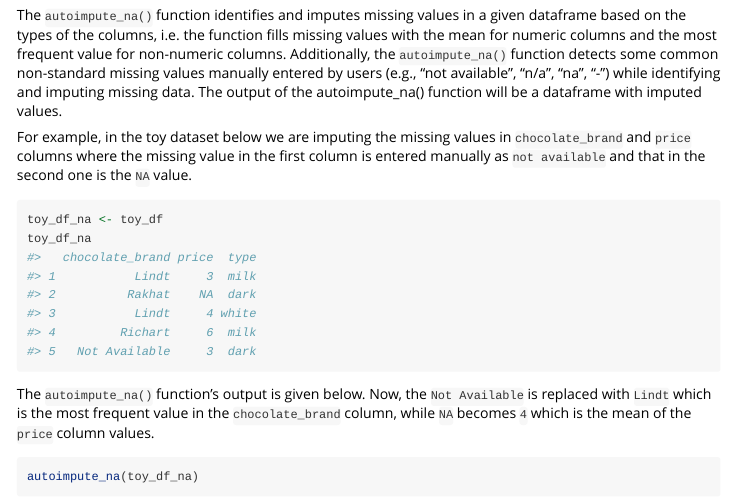
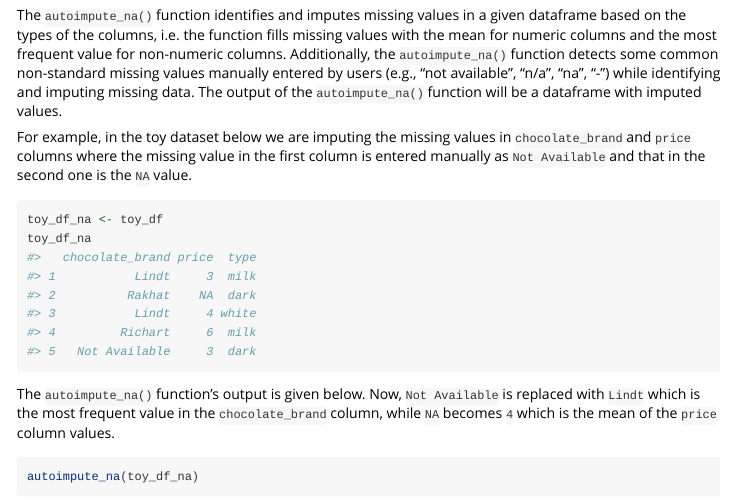
Before and after one commit to UBC-MDS/Rmleda, an R Markdown document (vignettes/Rmleda-package-usage.Rmd): the page in a window 1100 px wide, from 2180 px down. Rendered offline with R 4.5, knitr and Pandoc, with nearby package versions; code that draws random numbers runs with fixed seeds of ours; some code elsewhere in the file could not run offline; common packages that the code uses without loading them are loaded.

Commit message:
Fix typo (vignette with autoimpute_na())

````diff
--- a/vignettes/Rmleda-package-usage.Rmd
+++ b/vignettes/Rmleda-package-usage.Rmd
@@ -115,16 +115,16 @@ super_data$test
 
 ### Identifying and imputing missing values
 
-The `autoimpute_na()` function identifies and imputes missing values in a given dataframe based on the types of the columns, i.e. the function fills missing values with the mean for numeric columns and the most frequent value for non-numeric columns. Additionally, the `autoimpute_na()` function detects some common non-standard missing values manually entered by users (e.g., “not available”, “n/a”, “na”, “-”) while identifying and imputing missing data. The output of the autoimpute_na() function will be a dataframe with imputed values.
+The `autoimpute_na()` function identifies and imputes missing values in a given dataframe based on the types of the columns, i.e. the function fills missing values with the mean for numeric columns and the most frequent value for non-numeric columns. Additionally, the `autoimpute_na()` function detects some common non-standard missing values manually entered by users (e.g., “not available”, “n/a”, “na”, “-”) while identifying and imputing missing data. The output of the `autoimpute_na()` function will be a dataframe with imputed values.
 
-For example, in the toy dataset below we are imputing the missing values in `chocolate_brand` and `price` columns where the missing value in the first column is entered manually as `not available` and that in the second one is the `NA` value.
+For example, in the toy dataset below we are imputing the missing values in `chocolate_brand` and `price` columns where the missing value in the first column is entered manually as `Not Available` and that in the second one is the `NA` value.
 
 ```{r}
 toy_df_na <- toy_df
 toy_df_na
 ```
 
-The `autoimpute_na()` function's output is given below. Now, the `Not Available` is replaced with `Lindt` which is the most frequent value in the `chocolate_brand` column, while `NA` becomes `4` which is the mean of the `price` column values.
+The `autoimpute_na()` function's output is given below. Now, `Not Available` is replaced with `Lindt` which is the most frequent value in the `chocolate_brand` column, while `NA` becomes `4` which is the mean of the `price` column values.
 
 ```{r}
 autoimpute_na(toy_df_na)
````
